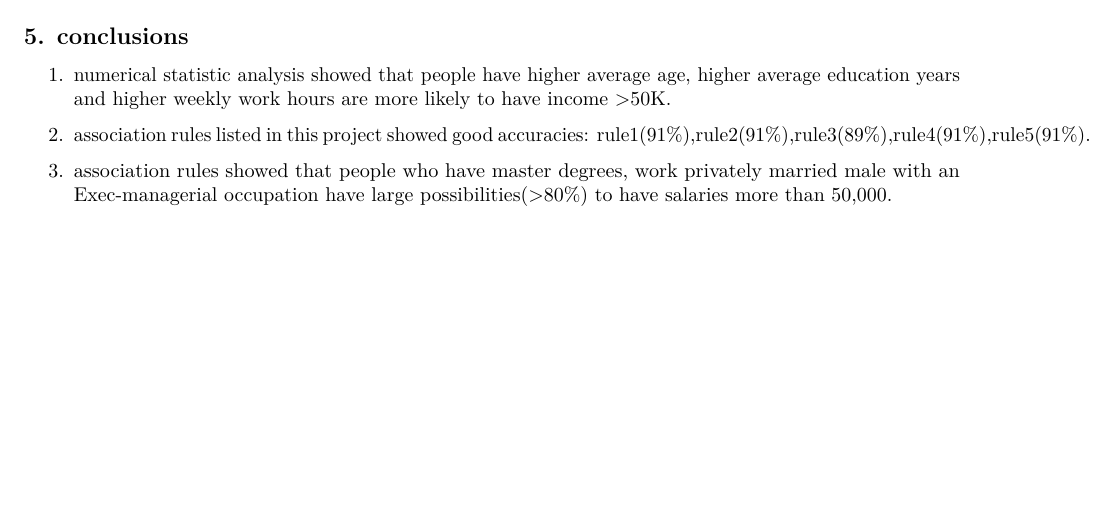
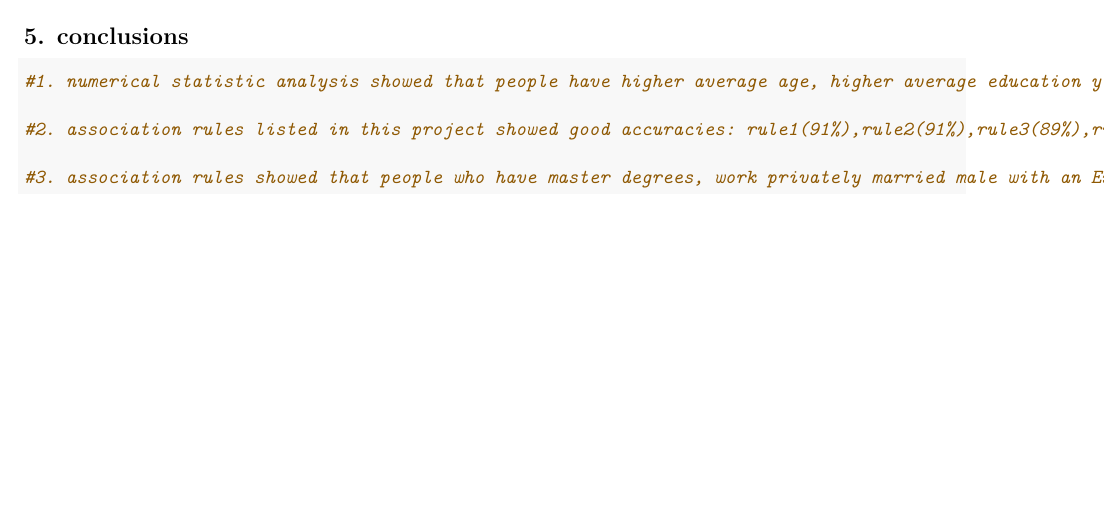
Before and after one commit to tangryun/Final-Project, an R Markdown document (Stat576_FinalProject_Tang/post1__census-income/post1/post1.RMD): part of page 5 of 5, cut so that both start at the same text. Rendered offline with R 4.5, knitr and Pandoc, then LaTeX, with nearby package versions; both versions are drawn in the output format of the newer one; some code elsewhere in the file could not run offline.

Commit message:
add md file
md file

````diff
--- a/Stat576_FinalProject_Tang/post1__census-income/post1/post1.RMD
+++ b/Stat576_FinalProject_Tang/post1__census-income/post1/post1.RMD
@@ -2,7 +2,9 @@
 title: "post1"
 author: "Rongyun Tang"
 date: "December 11, 2018"
-output: html_document
+output:
+  pdf_document: default
+  html_document: default
 ---
 
 ```{r setup, include=FALSE}
@@ -149,8 +151,10 @@ paste('accuracy of association rule1,rule2,rule3,rule4 and rule5 are:',round(acc
 
 ## 5. conclusions
 
-1. numerical statistic analysis showed that people have higher average age, higher average education years and higher weekly work hours are more likely to have income >50K.
+```{r}
+#1. numerical statistic analysis showed that people have higher average age, higher average education years and higher weekly work hours are more likely to have income >50K.
 
-2. association rules listed in this project showed good accuracies: rule1(91%),rule2(91%),rule3(89%),rule4(91%),rule5(91%).
+#2. association rules listed in this project showed good accuracies: rule1(91%),rule2(91%),rule3(89%),rule4(91%),rule5(91%).
 
-3. association rules showed that people who have master degrees, work privately married male with an Exec-managerial occupation have large possibilities(>80%) to have salaries more than 50,000.
+#3. association rules showed that people who have master degrees, work privately married male with an Exec-managerial occupation have large possibilities(>80%) to have salaries more than 50,000.
+```
````
Also changed, not shown: Stat576_FinalProject_Tang/post1__census-income/post1/post1.knit.md (added), Stat576_FinalProject_Tang/post1__census-income/post1/post1.tex (added), Stat576_FinalProject_Tang/post1__census-income/post1/post1.utf8.md (added), 2 other files.
